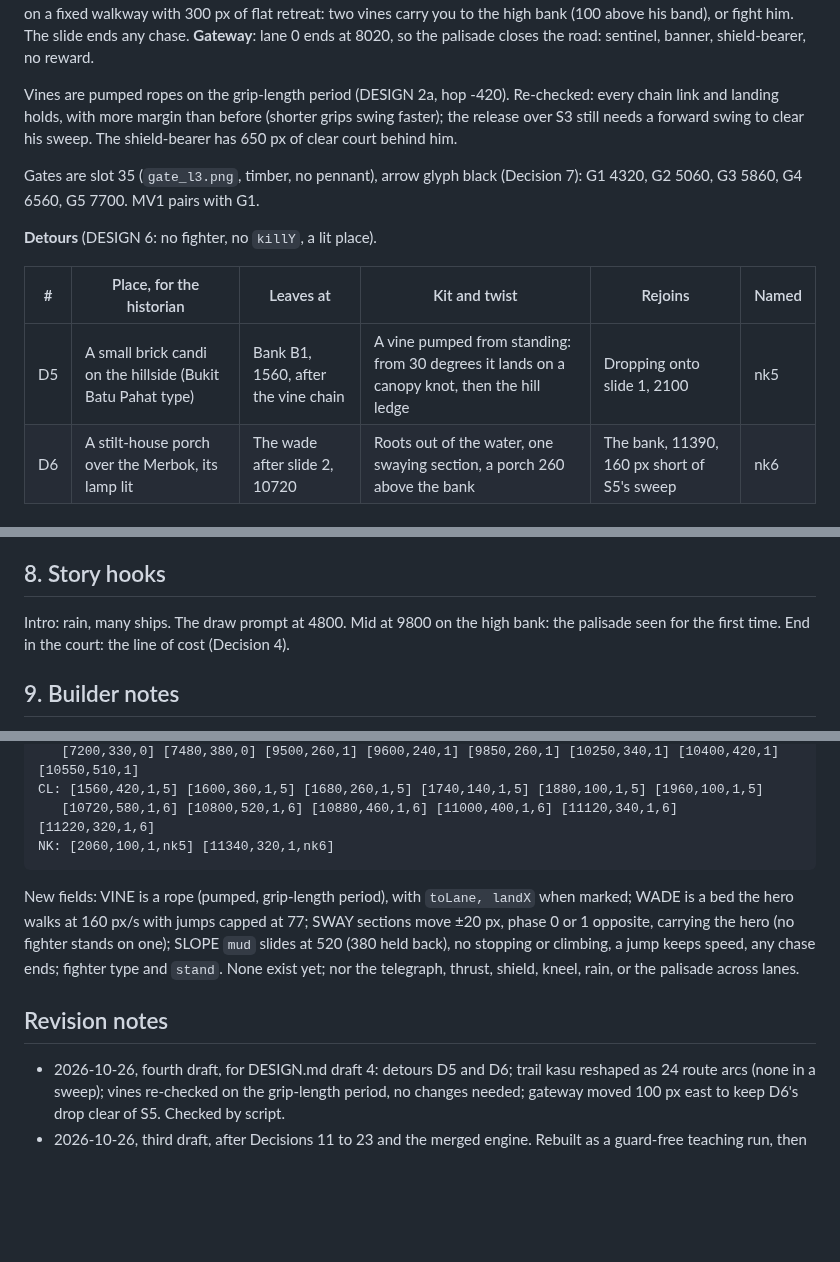
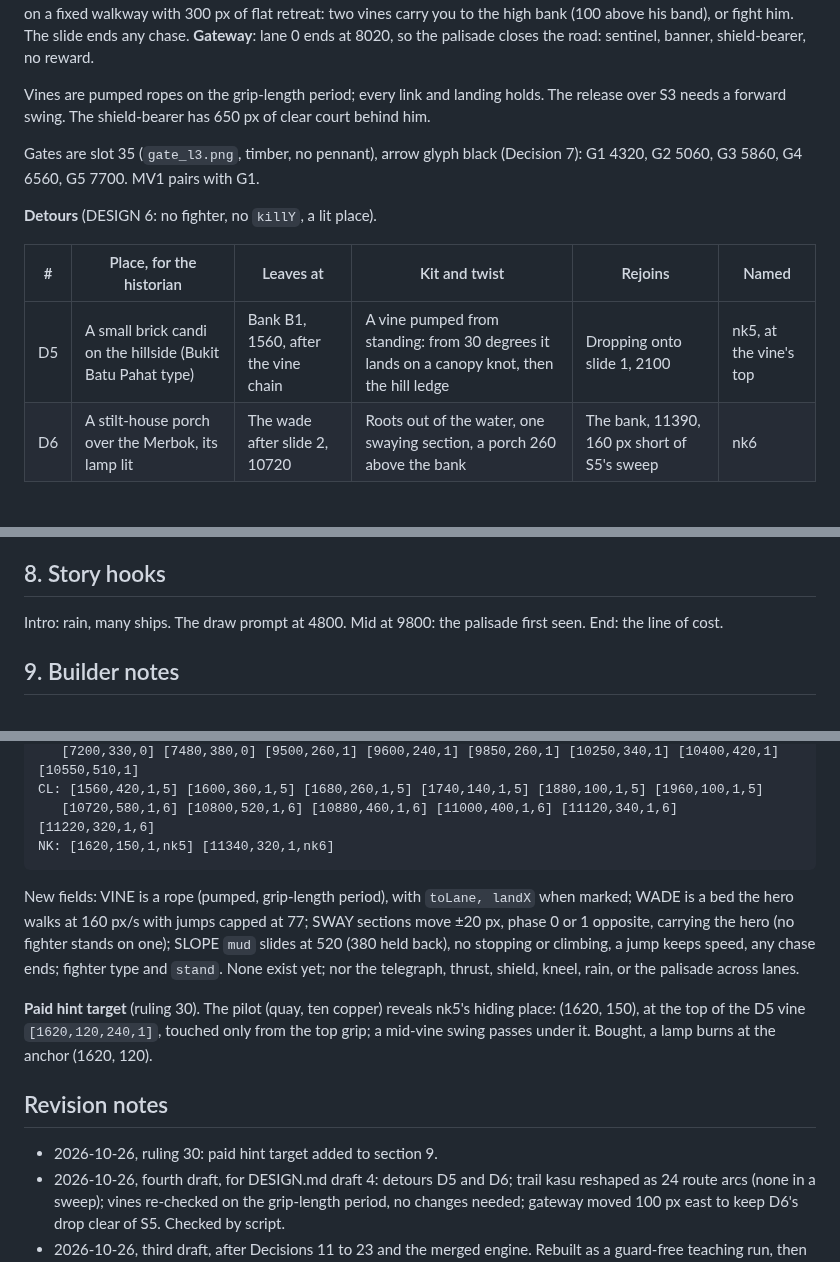
Before and after one commit to gvenkateswar/chola-platformer, a Markdown page: docs/levels/LEVEL-3.md, 3 parts joined by grey strips. Drawn GitHub-style; blank space fills up the shorter version.

````diff
--- a/docs/levels/LEVEL-3.md
+++ b/docs/levels/LEVEL-3.md
@@ -57,11 +57,9 @@ bank (100 above his band), or fight him.
 The slide ends any chase. **Gateway**: lane 0 ends at 8020, so the
 palisade closes the road: sentinel, banner, shield-bearer, no reward.
 
-Vines are pumped ropes on the grip-length period (DESIGN 2a, hop -420).
-Re-checked: every chain link and landing holds, with more margin than
-before (shorter grips swing faster); the release over S3 still needs a
-forward swing to clear his sweep. The shield-bearer has 650 px of clear
-court behind him.
+Vines are pumped ropes on the grip-length period; every link and
+landing holds. The release over S3 needs a forward swing. The
+shield-bearer has 650 px of clear court behind him.
 
 Gates are slot 35 (`gate_l3.png`, timber, no pennant), arrow glyph black
 (Decision 7): G1 4320, G2 5060, G3 5860, G4 6560, G5 7700. MV1 pairs
@@ -71,7 +69,7 @@ with G1.
 
 | # | Place, for the historian | Leaves at | Kit and twist | Rejoins | Named |
 |---|---|---|---|---|---|
-| D5 | A small brick candi on the hillside (Bukit Batu Pahat type) | Bank B1, 1560, after the vine chain | A vine pumped from standing: from 30 degrees it lands on a canopy knot, then the hill ledge | Dropping onto slide 1, 2100 | nk5 |
+| D5 | A small brick candi on the hillside (Bukit Batu Pahat type) | Bank B1, 1560, after the vine chain | A vine pumped from standing: from 30 degrees it lands on a canopy knot, then the hill ledge | Dropping onto slide 1, 2100 | nk5, at the vine's top |
 | D6 | A stilt-house porch over the Merbok, its lamp lit | The wade after slide 2, 10720 | Roots out of the water, one swaying section, a porch 260 above the bank | The bank, 11390, 160 px short of S5's sweep | nk6 |
 
 ## 5. Guards and enemies
@@ -107,9 +105,8 @@ hillside candi and a stilt-house porch, each lit; two named kasu.
 
 ## 8. Story hooks
 
-Intro: rain, many ships. The draw prompt at 4800. Mid at 9800 on the
-high bank: the palisade seen for the first time. End in the court: the
-line of cost (Decision 4).
+Intro: rain, many ships. The draw prompt at 4800. Mid at 9800: the
+palisade first seen. End: the line of cost.
 
 ## 9. Builder notes
 
@@ -143,7 +140,7 @@ C: [840,350,1] [900,320,1] [960,340,1] [1140,330,1] [1200,300,1] [1260,320,1] [1
    [7200,330,0] [7480,380,0] [9500,260,1] [9600,240,1] [9850,260,1] [10250,340,1] [10400,420,1] [10550,510,1]
 CL: [1560,420,1,5] [1600,360,1,5] [1680,260,1,5] [1740,140,1,5] [1880,100,1,5] [1960,100,1,5]
    [10720,580,1,6] [10800,520,1,6] [10880,460,1,6] [11000,400,1,6] [11120,340,1,6] [11220,320,1,6]
-NK: [2060,100,1,nk5] [11340,320,1,nk6]
+NK: [1620,150,1,nk5] [11340,320,1,nk6]
 ```
 
 New fields: VINE is a rope (pumped, grip-length period), with `toLane, landX` when marked; WADE is a bed the hero walks
@@ -153,8 +150,14 @@ or 1 opposite, carrying the hero (no fighter stands on one); SLOPE `mud` slides
 ends; fighter type and `stand`. None exist yet; nor the telegraph,
 thrust, shield, kneel, rain, or the palisade across lanes.
 
+**Paid hint target** (ruling 30). The pilot (quay, ten copper) reveals
+nk5's hiding place: (1620, 150), at the top of the D5 vine
+`[1620,120,240,1]`, touched only from the top grip; a mid-vine swing
+passes under it. Bought, a lamp burns at the anchor (1620, 120).
+
 ## Revision notes
 
+- 2026-10-26, ruling 30: paid hint target added to section 9.
 - 2026-10-26, fourth draft, for DESIGN.md draft 4: detours D5 and D6;
   trail kasu reshaped as 24 route arcs (none in a sweep); vines re-checked
   on the grip-length period, no changes needed; gateway moved 100 px east
````
Also changed, not shown: docs/levels/LEVEL-1.md (+4 -0 lines), docs/levels/LEVEL-2.md (+15 -11 lines).
